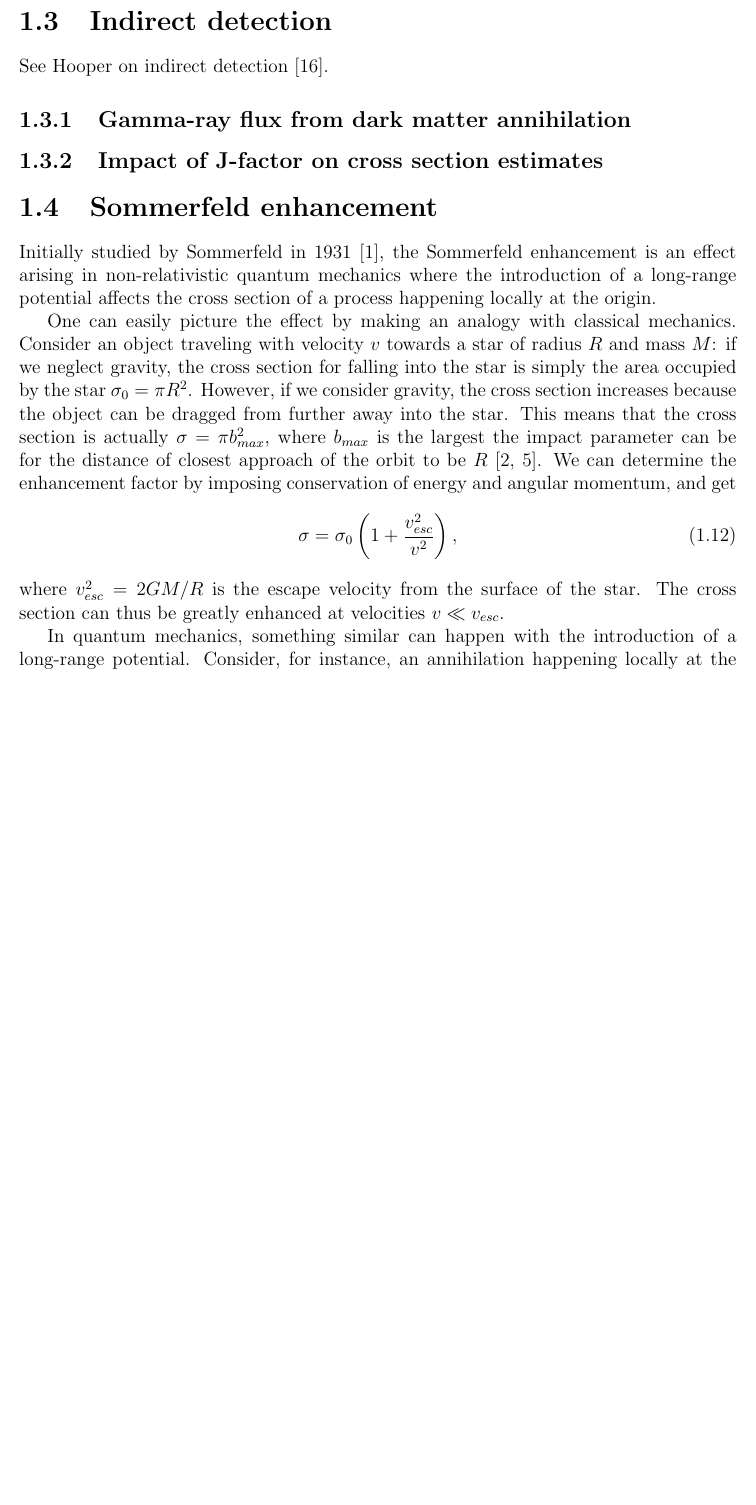
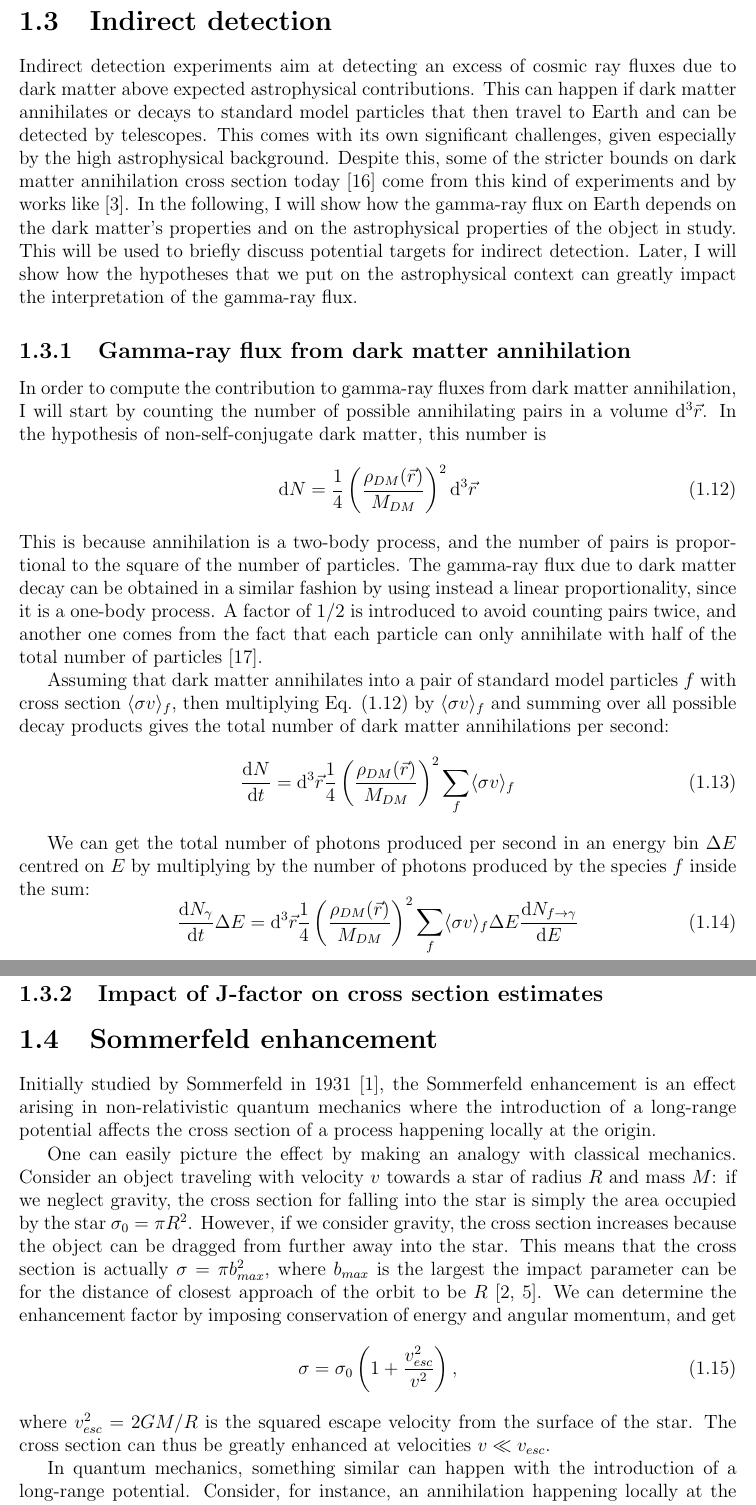
Before and after one commit to LuckeeDev/bachelor-thesis, a LaTeX thesis (tex/thesis.tex, which reads tex/introduction.tex): part of page 14 of 36 before the commit and two parts of pages 14 and 15 of 37 after it, the two joined at a grey line, cut so that both start at the same text, the shorter picture padded with empty space. Compiled offline with pdfLaTeX.

Commit message:
half of gamma-ray flux

```diff
--- a/tex/introduction.tex
+++ b/tex/introduction.tex
@@ -96,9 +96,24 @@ The plethora of astrophysical and cosmological data gathered about dark matter c
 Weakly Interacting Massive Particles (WIMPs) are a strong candidate for dark matter that satisfy all of these conditions, and they constitute the object of research of the reference work by Profumo et al. \cite{Profumo_2018}. Despite suggesting a connection with the weak interaction, the term is used more broadly in the paper, and means a class of particles that has interactions with strength on the scale of the weak interaction, and thus has weak-scale-like annihilation cross section and mass. One of the main points of interest about WIMPs is that they could easily explain today's dark matter abundance via a thermal freeze-out process as described in detail in \cite[Chapter 4]{Cirelli_2024}. Briefly, this would mean that dark matter and standard model particles were once part of the same interacting thermal bath, but that at one point the temperature dropped below a certain threshold so that the dark matter stopped interacting and decoupled from the bath. The dark matter that exists today is a ``relic'' from this frozen process. Coincidentally, the required cross-section that one obtains by working in this theoretical framework is on the order of a typical weak-scale annihilation cross section (this is commonly referred to as the \emph{WIMP miracle}).
 
 \section{Indirect detection}\label{sec:indirect_detection}
-See Hooper on indirect detection \cite{Hooper_2018}.
+Indirect detection experiments aim at detecting an excess of cosmic ray fluxes due to dark matter above expected astrophysical contributions. This can happen if dark matter annihilates or decays to standard model particles that then travel to Earth and can be detected by telescopes. This comes with its own significant challenges, given especially by the high astrophysical background. Despite this, some of the stricter bounds on dark matter annihilation cross section today \cite{Hooper_2018} come from this kind of experiments and by works like \cite{Profumo_2018}. In the following, I will show how the gamma-ray flux on Earth depends on the dark matter's properties and on the astrophysical properties of the object in study. This will be used to briefly discuss potential targets for indirect detection. Later, I will show how the hypotheses that we put on the astrophysical context can greatly impact the interpretation of the gamma-ray flux.
 
 \subsection{Gamma-ray flux from dark matter annihilation}
+In order to compute the contribution to gamma-ray fluxes from dark matter annihilation, I will start by counting the number of possible annihilating pairs in a volume \(\mathrm{d}^3 \vec{r}\). In the hypothesis of non-self-conjugate dark matter, this number is
+\begin{equation}\label{eq:dN}
+	\mathrm{d} N = \frac{1}{4} \left( \frac{\rho_{DM} (\vec{r})}{M_{DM} } \right) ^2 \mathrm{d}^3 \vec{r}
+\end{equation}
+This is because annihilation is a two-body process, and the number of pairs is proportional to the square of the number of particles. The gamma-ray flux due to dark matter decay can be obtained in a similar fashion by using instead a linear proportionality, since it is a one-body process. A factor of \(1 /2\) is introduced to avoid counting pairs twice, and another one comes from the fact that each particle can only annihilate with half of the total number of particles \cite{Sala_2019}.
+
+Assuming that dark matter annihilates into a pair of standard model particles \(f\) with cross section \(\langle \sigma v \rangle_f \), then multiplying Eq. \eqref{eq:dN} by \(\langle \sigma v \rangle_f \) and summing over all possible decay products gives the total number of dark matter annihilations per second:
+\begin{equation}
+	\frac{\mathrm{d}N}{\mathrm{d}t} = \mathrm{d} ^3 \vec{r} \frac{1}{4} \left( \frac{\rho_{DM} (\vec{r})}{M_{DM} } \right)^2 \sum_{f} \langle \sigma v \rangle_f
+\end{equation}
+
+We can get the total number of photons produced per second in an energy bin \(\Delta E\) centred on \(E\) by multiplying by the number of photons produced by the species \(f\) inside the sum:
+\begin{equation}
+	\frac{\mathrm{d}N_{\gamma } }{\mathrm{d}t}\Delta E = \mathrm{d} ^3 \vec{r} \frac{1}{4} \left( \frac{\rho_{DM} (\vec{r})}{M_{DM} } \right)^2 \sum_{f} \langle \sigma v \rangle_f \Delta E \frac{\mathrm{d}N_{f \to \gamma } }{\mathrm{d}E}
+\end{equation}
 
 \subsection{Impact of J-factor on cross section estimates}
 
@@ -110,7 +125,7 @@ One can easily picture the effect by making an analogy with classical mechanics.
 \begin{equation}
 	\sigma = \sigma _0 \left( 1+ \frac{v_{esc} ^2}{v ^2} \right),
 \end{equation}
-where \(v_{esc} ^2 = 2GM / R\) is the escape velocity from the surface of the star. The cross section can thus be greatly enhanced at velocities \(v \ll v_{esc} \).
+where \(v_{esc} ^2 = 2GM / R\) is the squared escape velocity from the surface of the star. The cross section can thus be greatly enhanced at velocities \(v \ll v_{esc} \).
 
 In quantum mechanics, something similar can happen with the introduction of a long-range potential. Consider, for instance, an annihilation happening locally at the origin thanks to a Hamiltonian of the type \(H_{ann} = U_{ann} \delta (\vec{r})\). The rate of the process will be proportional to the squared modulus of the wavefunction at the origin \(\vert \psi ^{(0)}(0) \vert^2 \). If we introduce a potential, the original wavefunction will get distorted and will have a different value at the origin, now making the rate proportional to \(\vert \psi (0) \vert^2 \). The Sommerfeld enhancement factor is defined as the ratio between the two cross sections, and therefore between the squared moduli of the wavefunctions:
 \begin{equation}\label{eq:sommerfeld_def}
```
